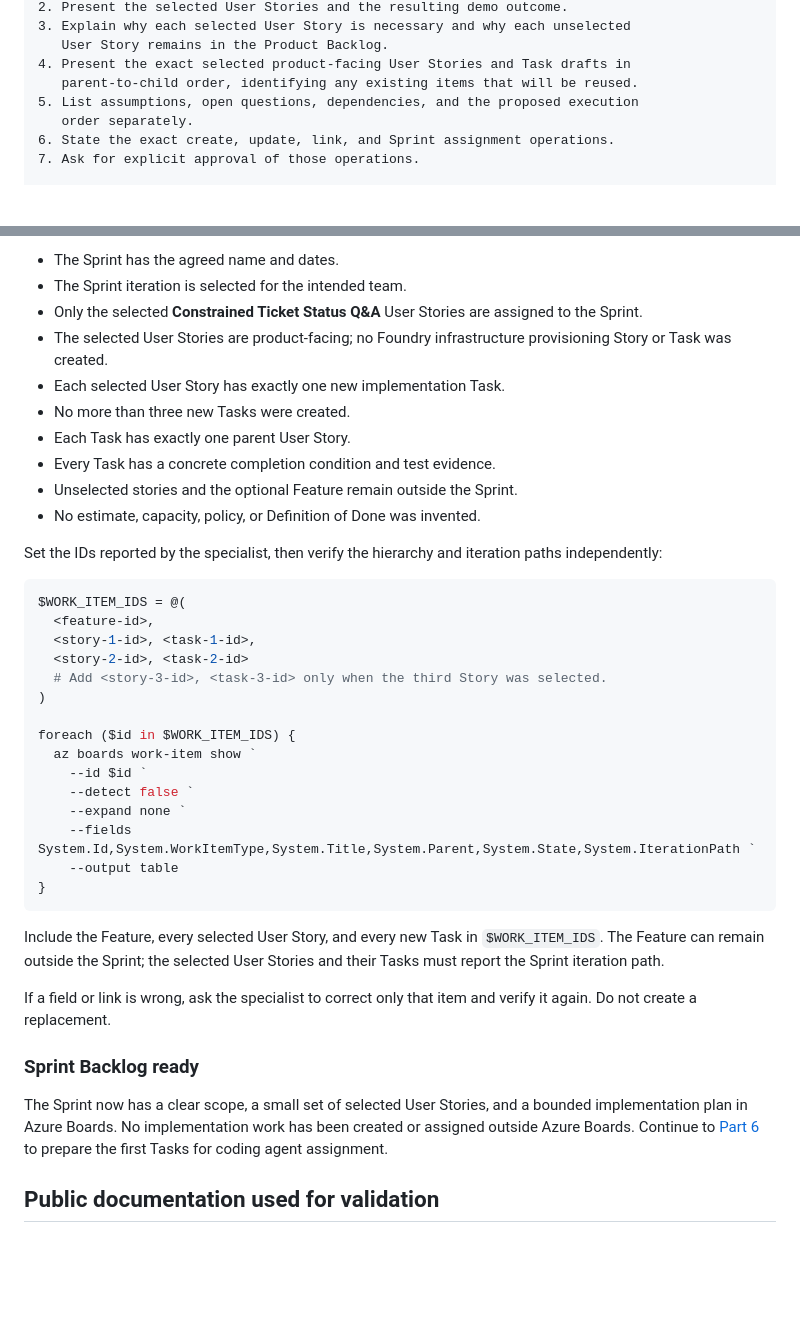
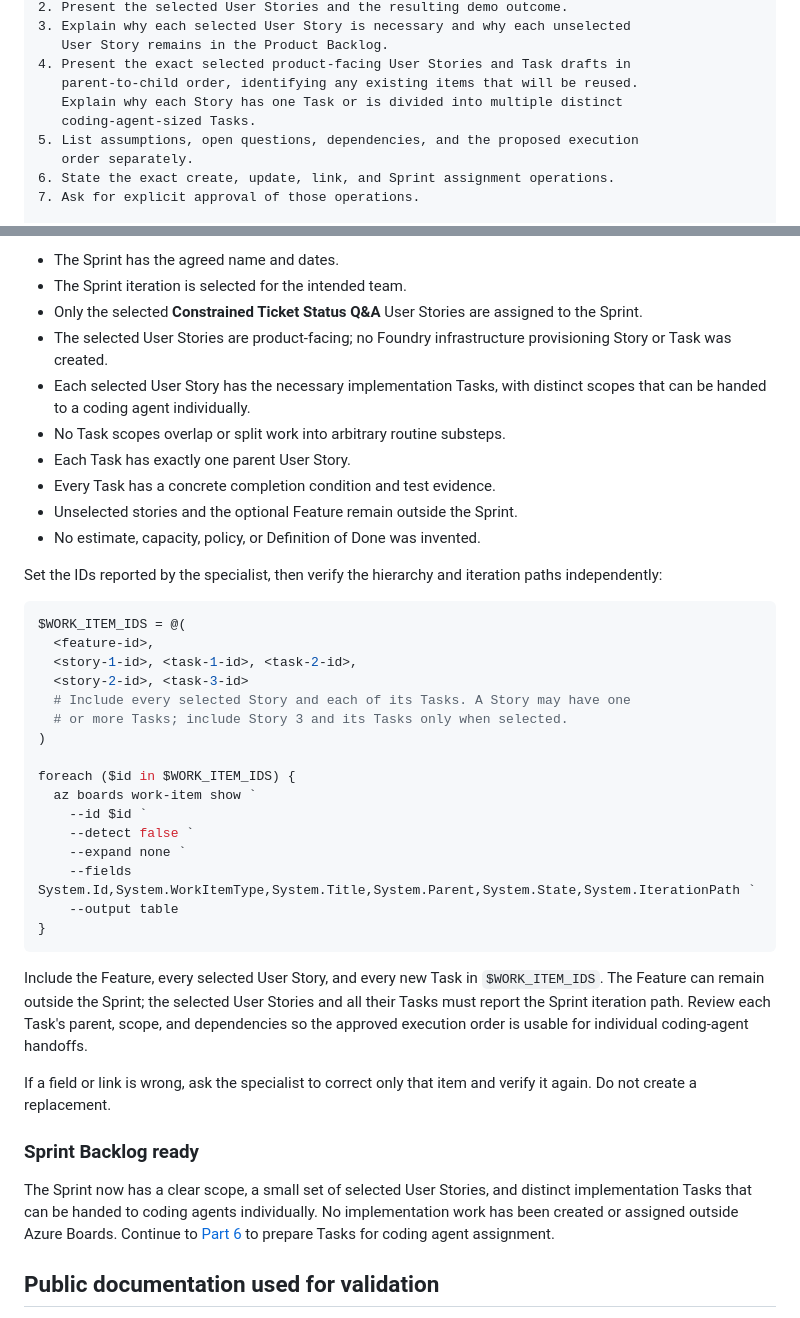
Before and after one commit to jasonfarrell-msft/ws-ai-sdlc, a Markdown page: docs/05-sprint-planning.md, 2 parts joined by grey strips. Rendered like a GitHub page; blank space fills up the shorter version.

````diff
--- a/docs/05-sprint-planning.md
+++ b/docs/05-sprint-planning.md
@@ -190,6 +204,8 @@ Before writing anything:
    User Story remains in the Product Backlog.
 4. Present the exact selected product-facing User Stories and Task drafts in
    parent-to-child order, identifying any existing items that will be reused.
+   Explain why each Story has one Task or is divided into multiple distinct
+   coding-agent-sized Tasks.
 5. List assumptions, open questions, dependencies, and the proposed execution
    order separately.
 6. State the exact create, update, link, and Sprint assignment operations.
@@ -229,8 +245,9 @@ Confirm that:
   to the Sprint.
 - The selected User Stories are product-facing; no Foundry infrastructure
   provisioning Story or Task was created.
-- Each selected User Story has exactly one new implementation Task.
-- No more than three new Tasks were created.
+- Each selected User Story has the necessary implementation Tasks, with
+  distinct scopes that can be handed to a coding agent individually.
+- No Task scopes overlap or split work into arbitrary routine substeps.
 - Each Task has exactly one parent User Story.
 - Every Task has a concrete completion condition and test evidence.
 - Unselected stories and the optional Feature remain outside the Sprint.
@@ -242,9 +259,10 @@ paths independently:
 ```powershell
 $WORK_ITEM_IDS = @(
   <feature-id>,
-  <story-1-id>, <task-1-id>,
-  <story-2-id>, <task-2-id>
-  # Add <story-3-id>, <task-3-id> only when the third Story was selected.
+  <story-1-id>, <task-1-id>, <task-2-id>,
+  <story-2-id>, <task-3-id>
+  # Include every selected Story and each of its Tasks. A Story may have one
+  # or more Tasks; include Story 3 and its Tasks only when selected.
 )
 
 foreach ($id in $WORK_ITEM_IDS) {
@@ -259,17 +277,19 @@ foreach ($id in $WORK_ITEM_IDS) {
 
 Include the Feature, every selected User Story, and every new Task in
 `$WORK_ITEM_IDS`. The Feature can remain outside the Sprint; the selected User
-Stories and their Tasks must report the Sprint iteration path.
+Stories and all their Tasks must report the Sprint iteration path. Review each
+Task's parent, scope, and dependencies so the approved execution order is
+usable for individual coding-agent handoffs.
 
 If a field or link is wrong, ask the specialist to correct only that item and
 verify it again. Do not create a replacement.
 
 ### Sprint Backlog ready
 
-The Sprint now has a clear scope, a small set of selected User Stories, and a
-bounded implementation plan in Azure Boards. No implementation work has been
-created or assigned outside Azure Boards. Continue to
-[Part 6](06-coding-agent-delivery.md) to prepare the first Tasks for coding
+The Sprint now has a clear scope, a small set of selected User Stories, and
+distinct implementation Tasks that can be handed to coding agents individually.
+No implementation work has been created or assigned outside Azure Boards.
+Continue to [Part 6](06-coding-agent-delivery.md) to prepare Tasks for coding
 agent assignment.
 
 ## Public documentation used for validation
````
Also changed, not shown: other parts of docs/05-sprint-planning.md (+40 -26 lines), docs/06-coding-agent-delivery.md (+61 -46 lines).
